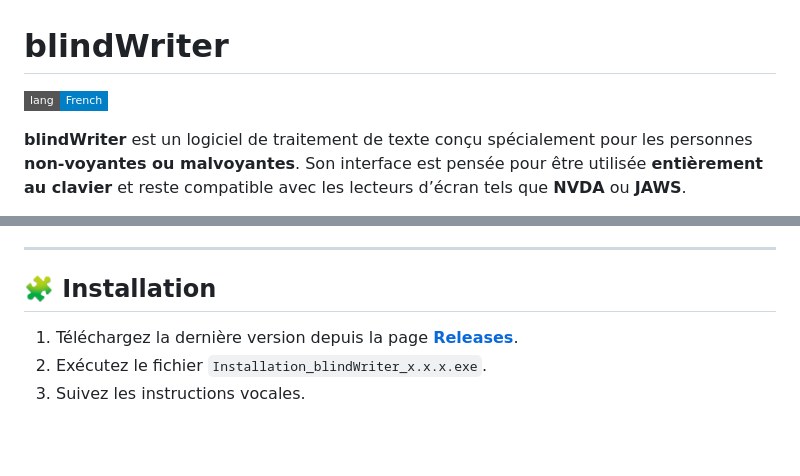
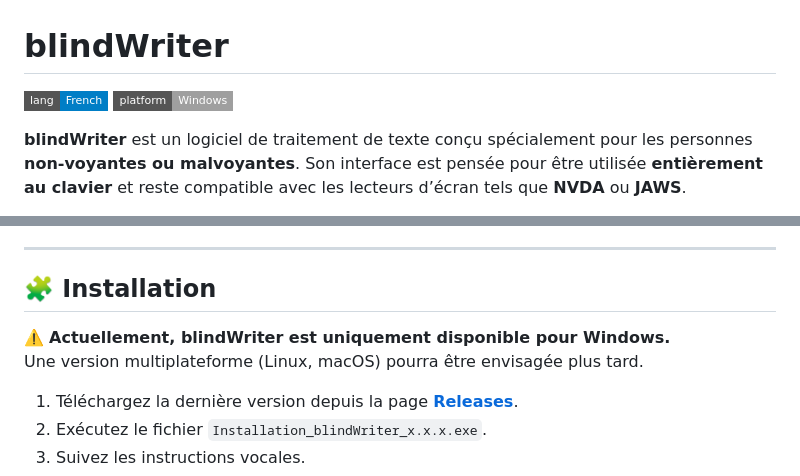
Before and after one commit to 1-pablo-rodriguez/LisioWriter, a Markdown page: README.md, 2 parts joined by grey strips. Drawn GitHub-style; badges without logos; blank space fills up the shorter version.

```diff
--- a/README.md
+++ b/README.md
@@ -1,6 +1,7 @@
 # blindWriter
 
 ![Language: French](https://img.shields.io/badge/lang-French-blue?style=flat-square&logo=google-translate)
+![Platform: Windows](https://img.shields.io/badge/platform-Windows-lightgrey?style=flat-square&logo=windows)
 
 **blindWriter** est un logiciel de traitement de texte conçu spécialement pour les personnes **non-voyantes ou malvoyantes**.
 Son interface est pensée pour être utilisée **entièrement au clavier** et reste compatible avec les lecteurs d’écran tels que **NVDA** ou **JAWS**.
@@ -50,6 +51,8 @@ Permettre à toute personne déficiente visuelle de rédiger, lire et mettre en
 ---
 
 ## 🧩 Installation
+⚠️ **Actuellement, blindWriter est uniquement disponible pour Windows.**
+Une version multiplateforme (Linux, macOS) pourra être envisagée plus tard.
 
 1. Téléchargez la dernière version depuis la page [**Releases**](https://github.com/1-pablo-rodriguez/blindWriter/releases).
 2. Exécutez le fichier `Installation_blindWriter_x.x.x.exe`.
```
